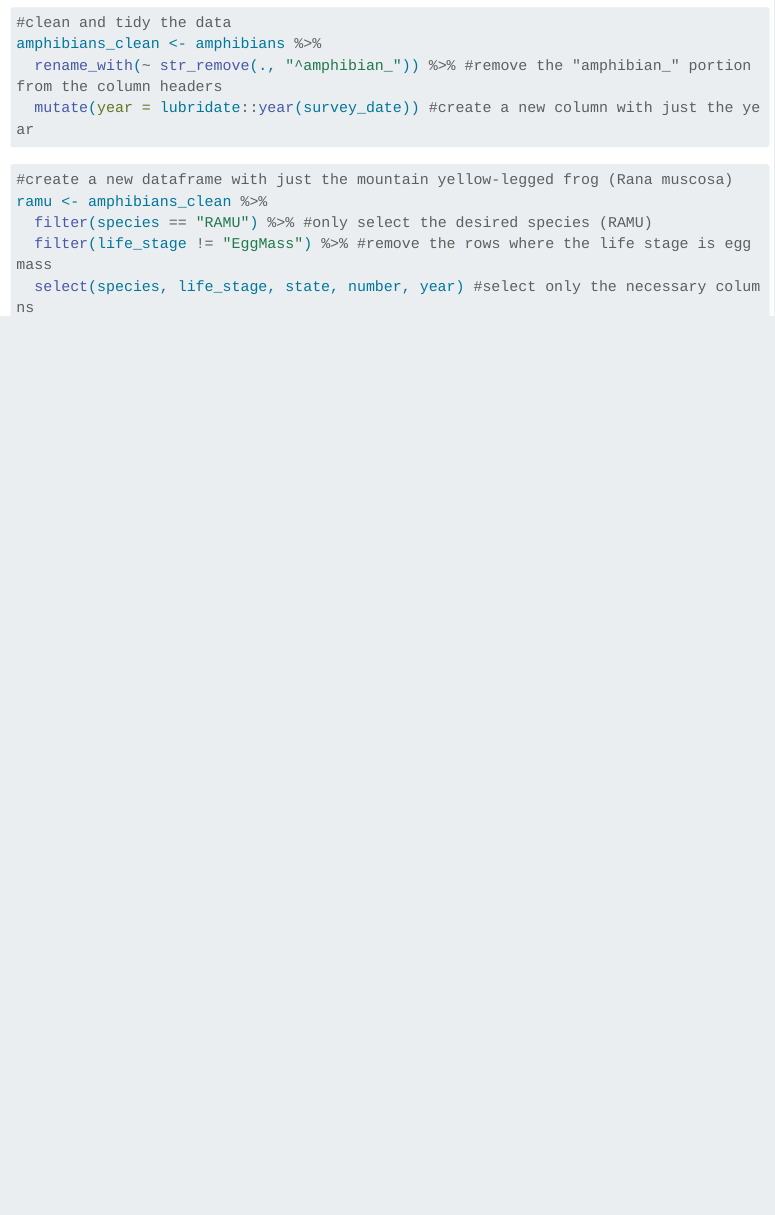
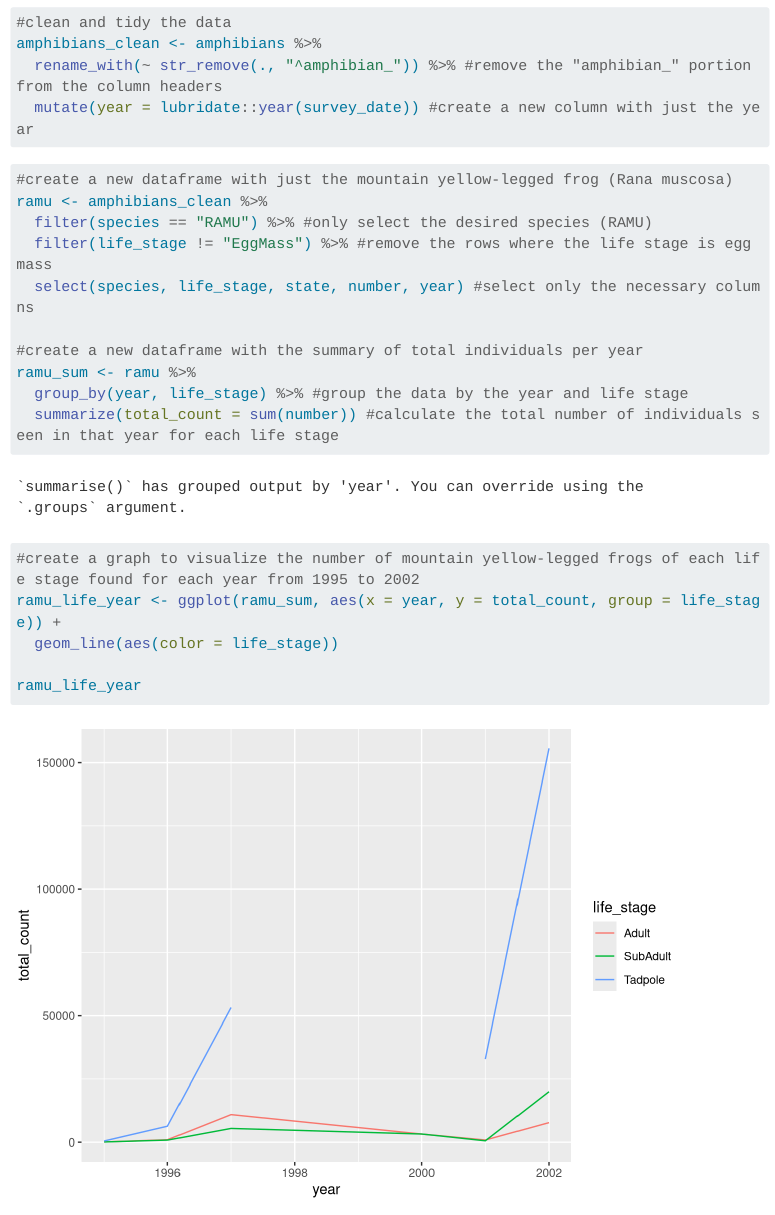
Before and after one commit to jadenorli/esm244-assignment1, a Quarto document (code/ESM244_task1.qmd): the page in a window 1100 px wide, from 1280 px down. Rendered offline with R 4.5, knitr and Pandoc in place of Quarto, with nearby package versions; menus at the side of the page are left out; long lines of code are wrapped.

Commit message:
updating task one

````diff
--- a/code/ESM244_task1.qmd
+++ b/code/ESM244_task1.qmd
@@ -59,4 +59,19 @@ ramu <- amphibians_clean %>%
   filter(life_stage != "EggMass") %>% #remove the rows where the life stage is egg mass
   select(species, life_stage, state, number, year) #select only the necessary columns
 
+#create a new dataframe with the summary of total individuals per year
+ramu_sum <- ramu %>%
+  group_by(year, life_stage) %>% #group the data by the year and life stage
+  summarize(total_count = sum(number)) #calculate the total number of individuals seen in that year for each life stage
+
 ```
+
+
+```{r}
+#create a graph to visualize the number of mountain yellow-legged frogs of each life stage found for each year from 1995 to 2002
+ramu_life_year <- ggplot(ramu_sum, aes(x = year, y = total_count, group = life_stage)) +
+  geom_line(aes(color = life_stage))
+
+ramu_life_year
+
+```
````
